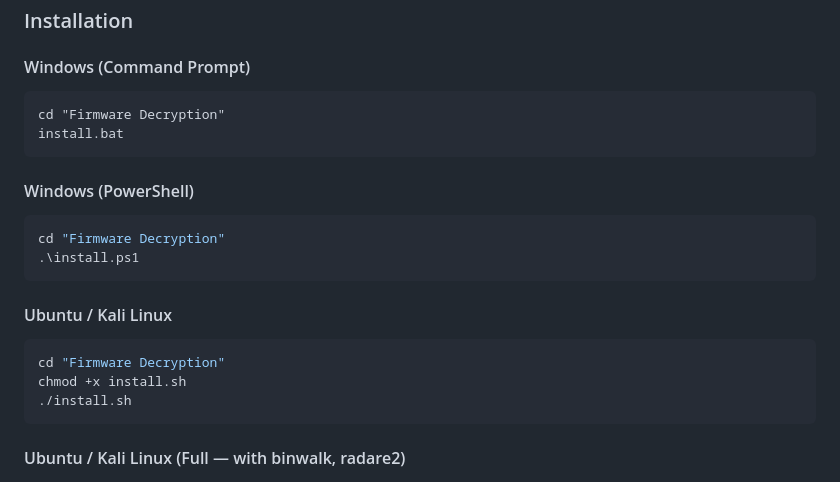
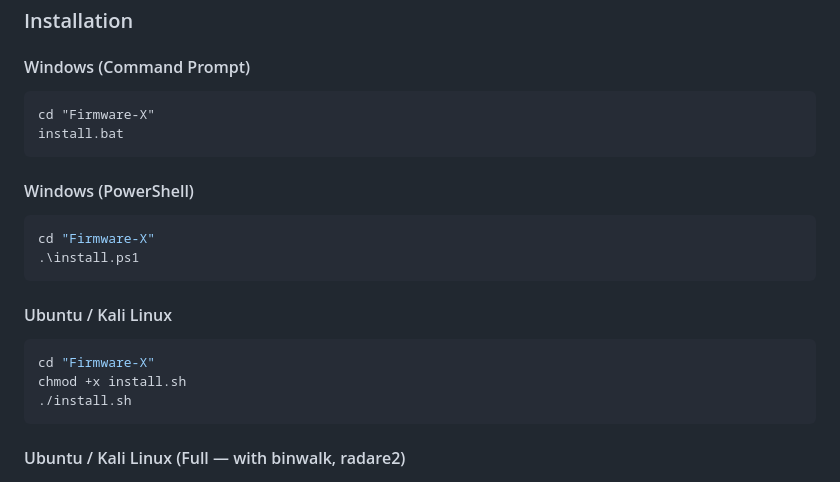
Before and after one commit to rajkrshah/Firmware-X, a Markdown page: README.md, the part around the change. GitHub-like rendering.

Commit message:
Update directory name from 'Firmware Decryption' to 'Firmware-X'

````diff
--- a/README.md
+++ b/README.md
@@ -102,19 +102,19 @@ A **cross-platform** (Windows + Linux + macOS), layer-by-layer firmware analysis
 
 #### Windows (Command Prompt)
 ```batch
-cd "Firmware Decryption"
+cd "Firmware-X"
 install.bat
 ```
 
 #### Windows (PowerShell)
 ```powershell
-cd "Firmware Decryption"
+cd "Firmware-X"
 .\install.ps1
 ```
 
 #### Ubuntu / Kali Linux
 ```bash
-cd "Firmware Decryption"
+cd "Firmware-X"
 chmod +x install.sh
 ./install.sh
 ```
````
